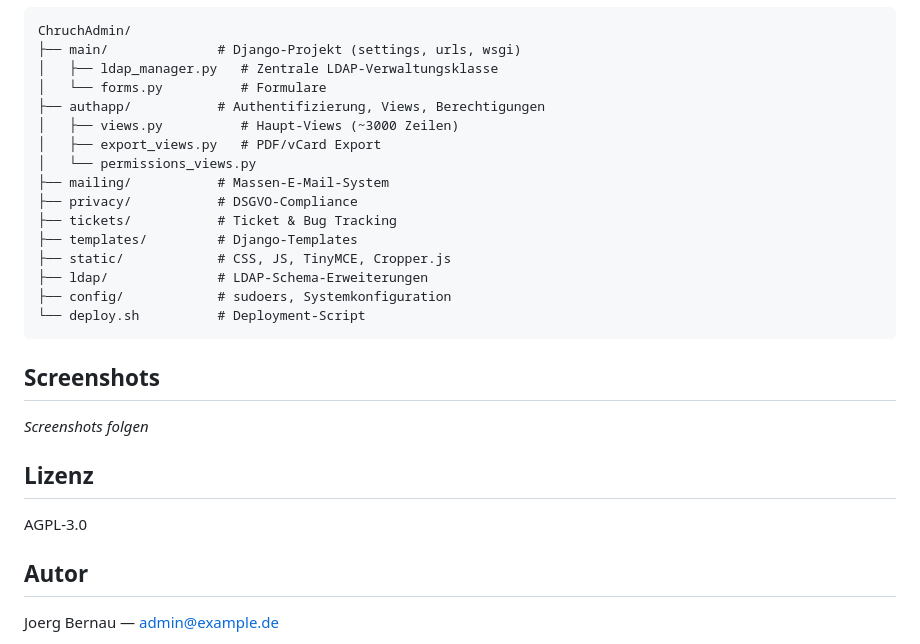
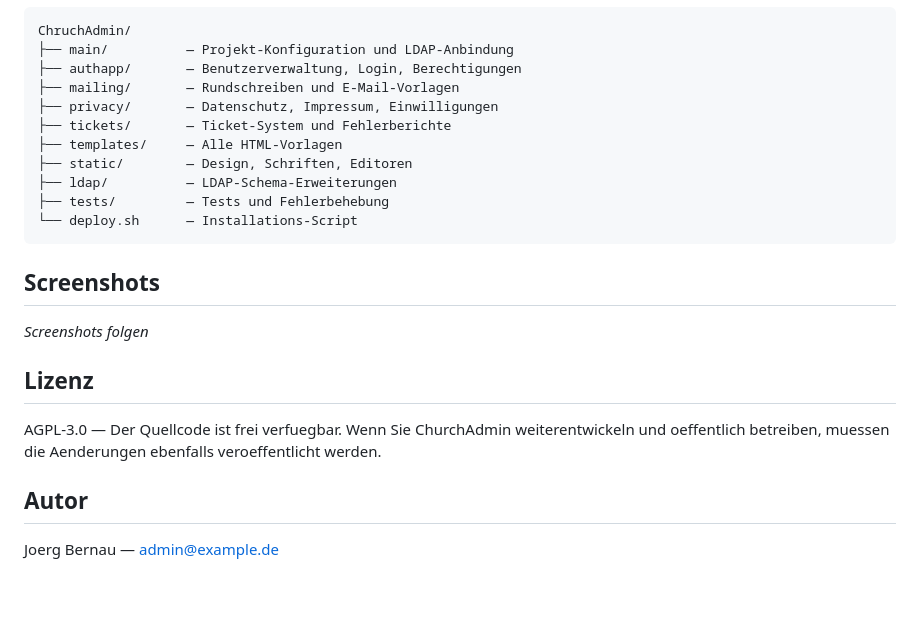
Before and after one commit to Beerlesklopfer/ChruchAdmin, a Markdown page: README.md, the part around one of its changes. Drawn GitHub-style; blank space fills up the shorter version.

````diff
--- a/README.md
+++ b/README.md
@@ -150,21 +139,16 @@ Alle Einstellungen sind im Django-Admin unter **Anwendungseinstellungen** editie
 
 ```
 ChruchAdmin/
-├── main/              # Django-Projekt (settings, urls, wsgi)
-│   ├── ldap_manager.py   # Zentrale LDAP-Verwaltungsklasse
-│   └── forms.py          # Formulare
-├── authapp/           # Authentifizierung, Views, Berechtigungen
-│   ├── views.py          # Haupt-Views (~3000 Zeilen)
-│   ├── export_views.py   # PDF/vCard Export
-│   └── permissions_views.py
-├── mailing/           # Massen-E-Mail-System
-├── privacy/           # DSGVO-Compliance
-├── tickets/           # Ticket & Bug Tracking
-├── templates/         # Django-Templates
-├── static/            # CSS, JS, TinyMCE, Cropper.js
-├── ldap/              # LDAP-Schema-Erweiterungen
-├── config/            # sudoers, Systemkonfiguration
-└── deploy.sh          # Deployment-Script
+├── main/          — Projekt-Konfiguration und LDAP-Anbindung
+├── authapp/       — Benutzerverwaltung, Login, Berechtigungen
+├── mailing/       — Rundschreiben und E-Mail-Vorlagen
+├── privacy/       — Datenschutz, Impressum, Einwilligungen
+├── tickets/       — Ticket-System und Fehlerberichte
+├── templates/     — Alle HTML-Vorlagen
+├── static/        — Design, Schriften, Editoren
+├── ldap/          — LDAP-Schema-Erweiterungen
+├── tests/         — Tests und Fehlerbehebung
+└── deploy.sh      — Installations-Script
 ```
 
 ## Screenshots
@@ -173,7 +157,7 @@ ChruchAdmin/
 
 ## Lizenz
 
-AGPL-3.0
+AGPL-3.0 — Der Quellcode ist frei verfuegbar. Wenn Sie ChurchAdmin weiterentwickeln und oeffentlich betreiben, muessen die Aenderungen ebenfalls veroeffentlicht werden.
 
 ## Autor
 
````
Also changed, not shown: other parts of README.md (+83 -94 lines), docs/postfix.md (added, +243 -0 lines).
